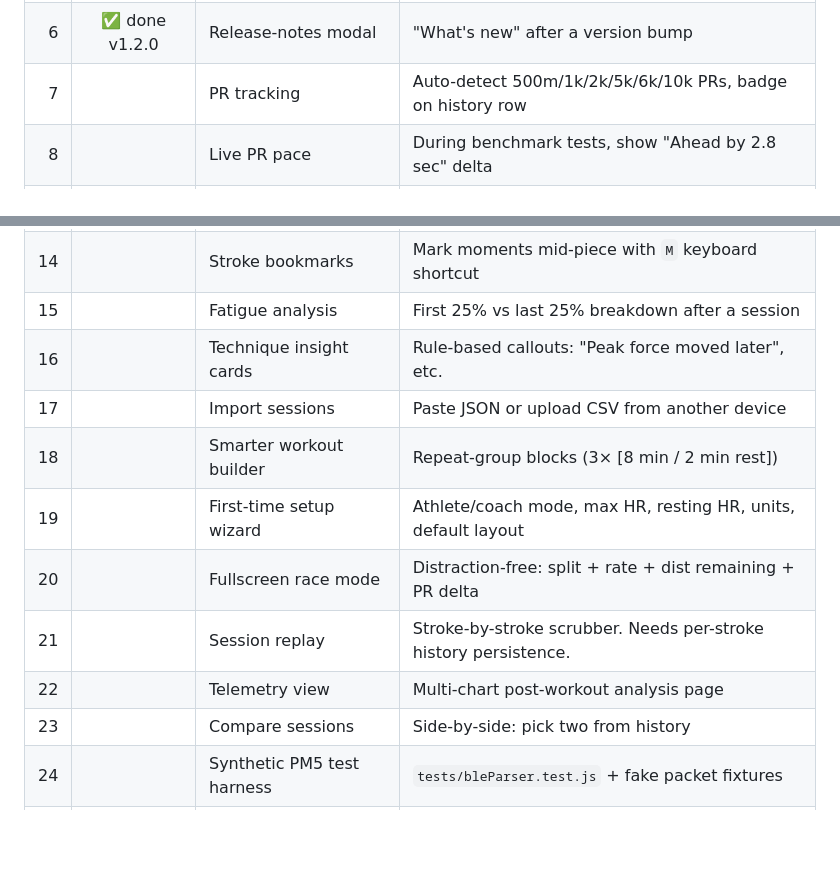
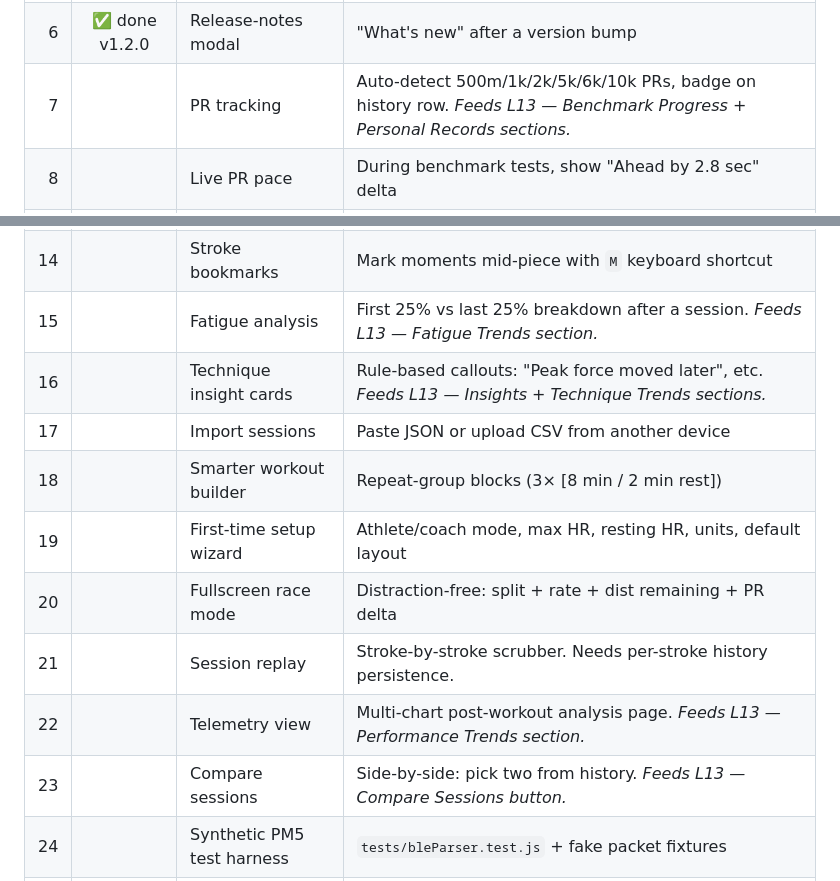
Before and after one commit to cbikkula/pm5-dashboard, a Markdown page: docs/feature-backlog.md, 2 parts joined by grey strips. Rendered like a GitHub page; blank space fills up the shorter version.

```diff
--- a/docs/feature-backlog.md
+++ b/docs/feature-backlog.md
@@ -12,7 +12,7 @@ To pull the next item: open a chat with me and say `do backlog #N`. I'll build i
 | 4  | ✅ done v1.2.0 | Session notes / rating / tags          | Inside Summary modal |
 | 5  | ✅ done v1.2.0 | Better error messages                  | iOS-specific banner, Drive failures surfaced |
 | 6  | ✅ done v1.2.0 | Release-notes modal                    | "What's new" after a version bump |
-| 7  |        | PR tracking                            | Auto-detect 500m/1k/2k/5k/6k/10k PRs, badge on history row |
+| 7  |        | PR tracking                            | Auto-detect 500m/1k/2k/5k/6k/10k PRs, badge on history row. *Feeds L13 — Benchmark Progress + Personal Records sections.* |
 | 8  |        | Live PR pace                           | During benchmark tests, show "Ahead by 2.8 sec" delta |
 | 9  |        | Target zones                           | Pre-workout target ranges + green/yellow/red while rowing |
 | 10 |        | Local-only privacy mode                | Settings toggle: disable Drive sync, global counter, sign-in |
@@ -20,15 +20,15 @@ To pull the next item: open a chat with me and say `do backlog #N`. I'll build i
 | 12 |        | Versioned workout format               | `schemaVersion` + `appVersion` on every saved session |
 | 13 |        | Data quality flags                     | "Data quality: 93% · 7 dropped packets" — flag suspect spikes |
 | 14 |        | Stroke bookmarks                       | Mark moments mid-piece with `M` keyboard shortcut |
-| 15 |        | Fatigue analysis                       | First 25% vs last 25% breakdown after a session |
-| 16 |        | Technique insight cards                | Rule-based callouts: "Peak force moved later", etc. |
+| 15 |        | Fatigue analysis                       | First 25% vs last 25% breakdown after a session. *Feeds L13 — Fatigue Trends section.* |
+| 16 |        | Technique insight cards                | Rule-based callouts: "Peak force moved later", etc. *Feeds L13 — Insights + Technique Trends sections.* |
 | 17 |        | Import sessions                        | Paste JSON or upload CSV from another device |
 | 18 |        | Smarter workout builder                | Repeat-group blocks (3× [8 min / 2 min rest]) |
 | 19 |        | First-time setup wizard                | Athlete/coach mode, max HR, resting HR, units, default layout |
 | 20 |        | Fullscreen race mode                   | Distraction-free: split + rate + dist remaining + PR delta |
 | 21 |        | Session replay                         | Stroke-by-stroke scrubber. Needs per-stroke history persistence. |
-| 22 |        | Telemetry view                         | Multi-chart post-workout analysis page |
-| 23 |        | Compare sessions                       | Side-by-side: pick two from history |
+| 22 |        | Telemetry view                         | Multi-chart post-workout analysis page. *Feeds L13 — Performance Trends section.* |
+| 23 |        | Compare sessions                       | Side-by-side: pick two from history. *Feeds L13 — Compare Sessions button.* |
 | 24 |        | Synthetic PM5 test harness             | `tests/bleParser.test.js` + fake packet fixtures |
 | 25 |        | GitHub Actions CI                      | Syntax check + bundle size guard + Lighthouse PWA score |
 | 26 |        | Accessibility pass                     | Keyboard nav, screen-reader labels, reduced-motion mode |
```
Also changed, not shown: other parts of docs/feature-backlog.md (+43 -0 lines), README.md (+1 -0 lines).
